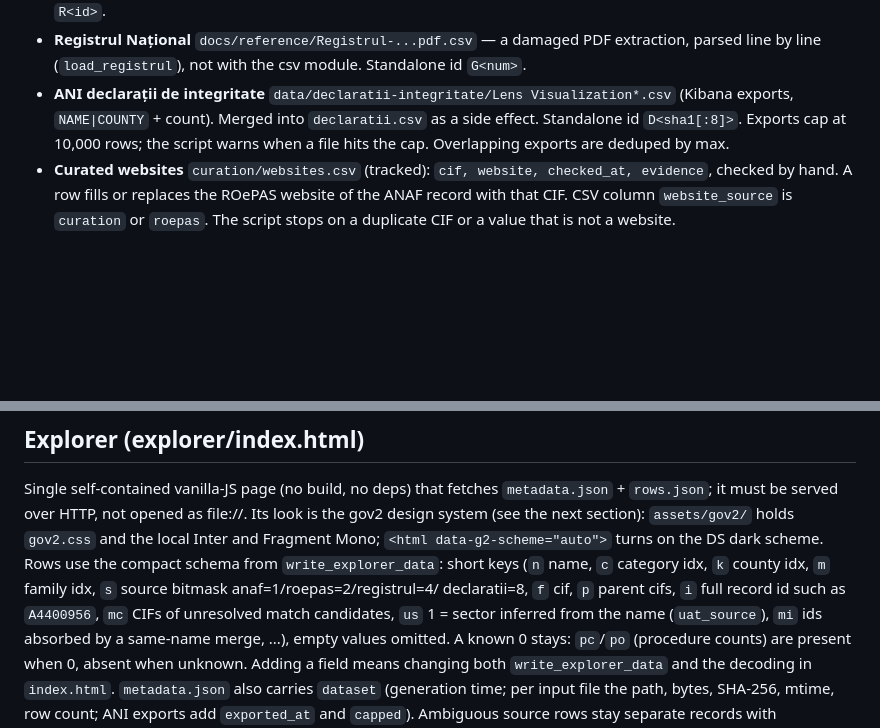
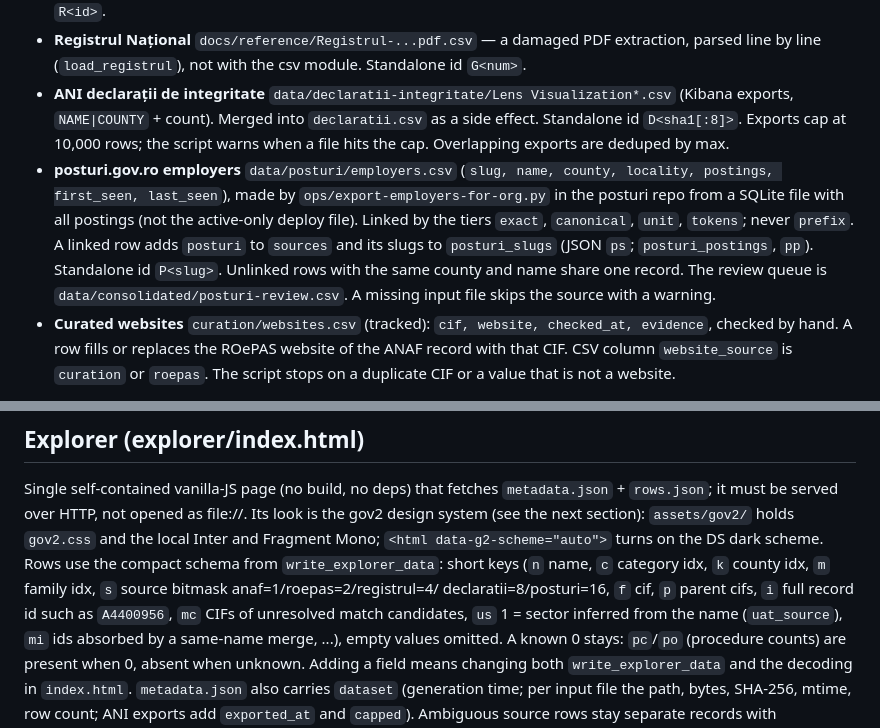
Before and after one commit to gov2-ro/institutii-publice, a Markdown page: CLAUDE.md, 2 parts joined by grey strips. GitHub-like rendering; blank space fills up the shorter version.

Commit message:
docs: posturi employers in the data-flow list
Co-Authored-By: Claude Sonnet 5.5 <noreply@anthropic.com>

```diff
--- a/CLAUDE.md
+++ b/CLAUDE.md
@@ -32,6 +32,12 @@ Inputs -> `scripts/consolidate.py` -> `data/consolidated/`:
 - **ANI declarații de integritate** `data/declaratii-integritate/Lens Visualization*.csv` (Kibana exports,
   `NAME|COUNTY` + count). Merged into `declaratii.csv` as a side effect. Standalone id `D<sha1[:8]>`.
   Exports cap at 10,000 rows; the script warns when a file hits the cap. Overlapping exports are deduped by max.
+- **posturi.gov.ro employers** `data/posturi/employers.csv` (`slug, name, county, locality, postings, first_seen,
+  last_seen`), made by `ops/export-employers-for-org.py` in the posturi repo from a SQLite file with all postings
+  (not the active-only deploy file). Linked by the tiers `exact`, `canonical`, `unit`, `tokens`; never `prefix`.
+  A linked row adds `posturi` to `sources` and its slugs to `posturi_slugs` (JSON `ps`; `posturi_postings`, `pp`).
+  Standalone id `P<slug>`. Unlinked rows with the same county and name share one record. The review queue is
+  `data/consolidated/posturi-review.csv`. A missing input file skips the source with a warning.
 - **Curated websites** `curation/websites.csv` (tracked): `cif, website, checked_at, evidence`, checked by hand.
   A row fills or replaces the ROePAS website of the ANAF record with that CIF. CSV column `website_source`
   is `curation` or `roepas`. The script stops on a duplicate CIF or a value that is not a website.
@@ -73,7 +79,7 @@ Single self-contained vanilla-JS page (no build, no deps) that fetches `metadata
 served over HTTP, not opened as file://. Its look is the gov2 design system (see the next section): `assets/gov2/`
 holds `gov2.css` and the local Inter and Fragment Mono; `<html data-g2-scheme="auto">` turns on the DS dark scheme. Rows use the compact schema from `write_explorer_data`: short keys
 (`n` name, `c` category idx, `k` county idx, `m` family idx, `s` source bitmask anaf=1/roepas=2/registrul=4/
-declaratii=8, `f` cif, `p` parent cifs, `i` full record id such as `A4400956`, `mc` CIFs of unresolved match
+declaratii=8/posturi=16, `f` cif, `p` parent cifs, `i` full record id such as `A4400956`, `mc` CIFs of unresolved match
 candidates, `us` 1 = sector inferred from the name (`uat_source`), `mi` ids absorbed by a same-name merge, ...), empty values omitted. A known 0 stays: `pc`/`po` (procedure counts) are present when 0, absent when unknown. Adding a field means changing both
 `write_explorer_data` and the decoding in `index.html`.
 `metadata.json` also carries `dataset` (generation time; per input file the path, bytes, SHA-256, mtime, row count;
```
